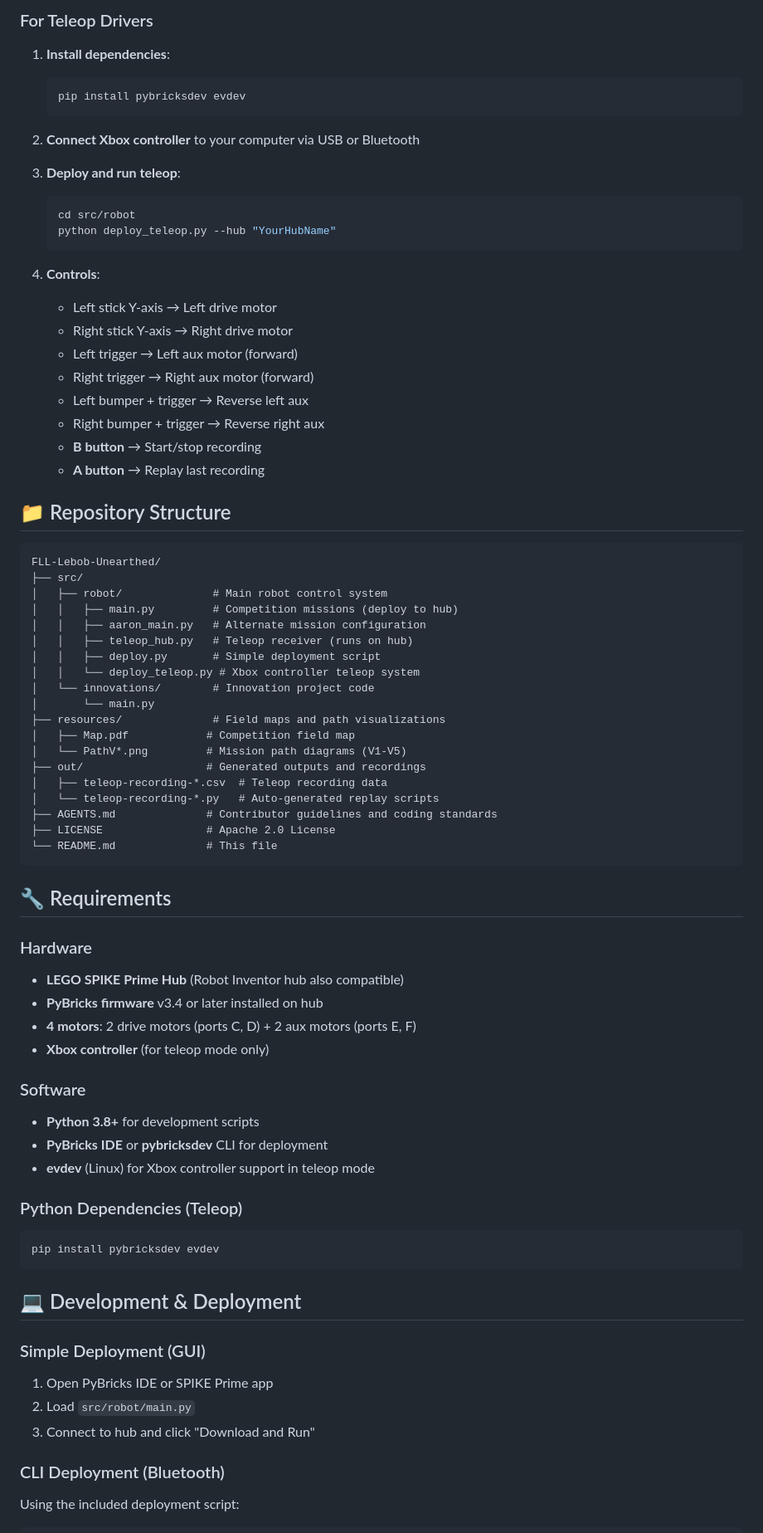
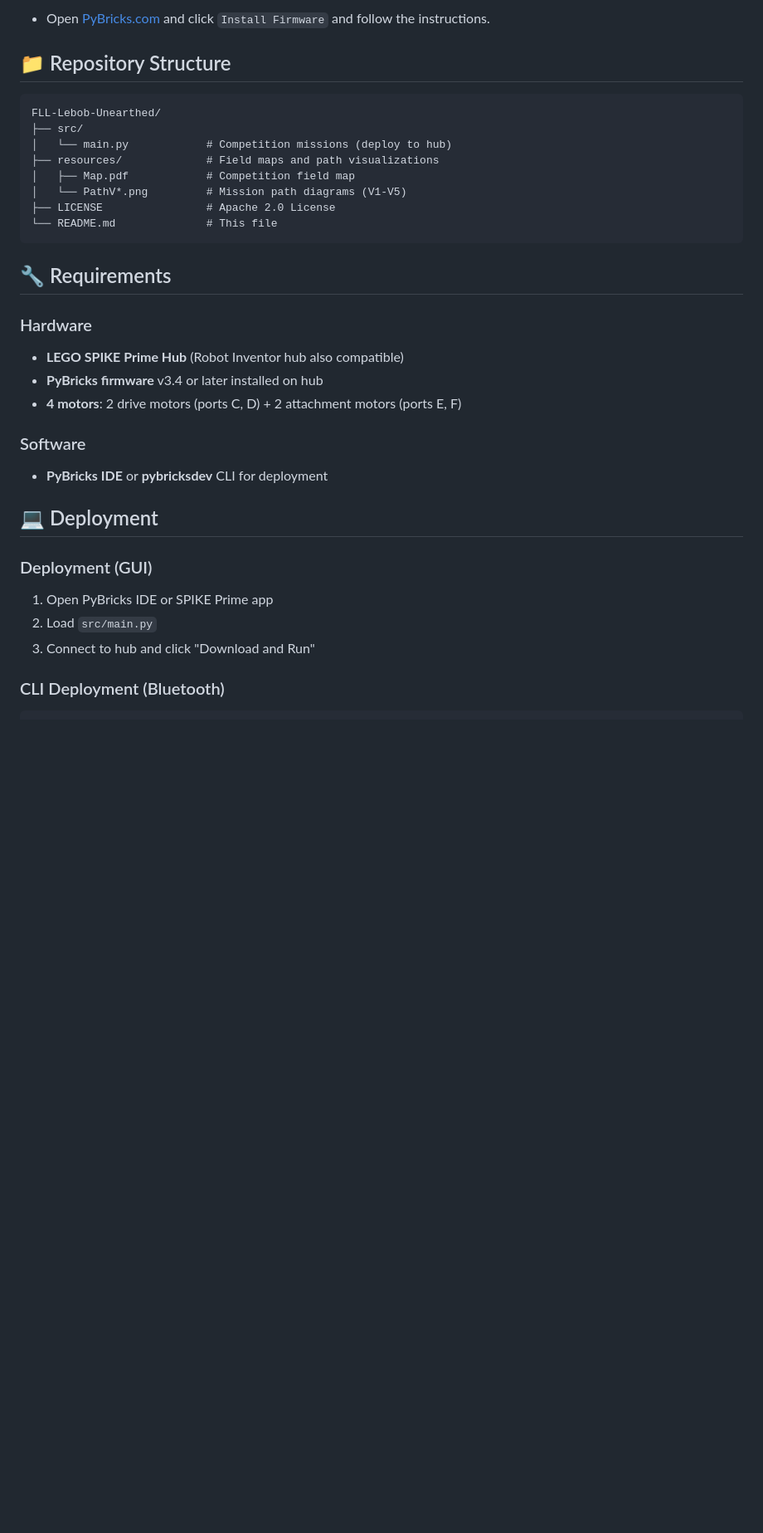
Before and after one commit to prawny-boy/FLL-Lebob-2025Unearthed, a Markdown page: README.md, the part around one of its changes. Shown at 83% size. Drawn GitHub-style; blank space fills up the shorter version.

Commit message:
fix: updated README and removed deprecated features that were mentioned.

````diff
--- a/README.md
+++ b/README.md
@@ -47,48 +17,14 @@ Both systems are designed for the LEGO SPIKE Prime hub running PyBricks firmware
-### For Teleop Drivers
-
-1. **Install dependencies**:
-   ```bash
-   pip install pybricksdev evdev
-   ```
-
-2. **Connect Xbox controller** to your computer via USB or Bluetooth
-
-3. **Deploy and run teleop**:
-   ```bash
-   cd src/robot
-   python deploy_teleop.py --hub "YourHubName"
-   ```
-
-4. **Controls**:
-   - Left stick Y-axis → Left drive motor
-   - Right stick Y-axis → Right drive motor
-   - Left trigger → Left aux motor (forward)
-   - Right trigger → Right aux motor (forward)
-   - Left bumper + trigger → Reverse left aux
-   - Right bumper + trigger → Reverse right aux
-   - **B button** → Start/stop recording
-   - **A button** → Replay last recording
+* Open [PyBricks.com](code.pybricks.com) and click `Install Firmware` and follow the instructions.
 
 ## 📁 Repository Structure
 
 ```
 FLL-Lebob-Unearthed/
 ├── src/
-│   ├── robot/              # Main robot control system
-│   │   ├── main.py         # Competition missions (deploy to hub)
-│   │   ├── aaron_main.py   # Alternate mission configuration
-│   │   ├── teleop_hub.py   # Teleop receiver (runs on hub)
-│   │   ├── deploy.py       # Simple deployment script
-│   │   └── deploy_teleop.py # Xbox controller teleop system
-│   └── innovations/        # Innovation project code
-│       └── main.py
-├── resources/              # Field maps and path visualizations
+│   └── main.py            # Competition missions (deploy to hub)
+├── resources/             # Field maps and path visualizations
 │   ├── Map.pdf            # Competition field map
 │   └── PathV*.png         # Mission path diagrams (V1-V5)
-├── out/                   # Generated outputs and recordings
-│   ├── teleop-recording-*.csv  # Teleop recording data
-│   └── teleop-recording-*.py   # Auto-generated replay scripts
-├── AGENTS.md              # Contributor guidelines and coding standards
 ├── LICENSE                # Apache 2.0 License
 └── README.md              # This file
 ```
@@ -96,30 +32,23 @@ FLL-Lebob-Unearthed/
 ## 🔧 Requirements
 
 ### Hardware
+
 - **LEGO SPIKE Prime Hub** (Robot Inventor hub also compatible)
 - **PyBricks firmware** v3.4 or later installed on hub
-- **4 motors**: 2 drive motors (ports C, D) + 2 aux motors (ports E, F)
-- **Xbox controller** (for teleop mode only)
+- **4 motors**: 2 drive motors (ports C, D) + 2 attachment motors (ports E, F)
 
 ### Software
-- **Python 3.8+** for development scripts
+
 - **PyBricks IDE** or **pybricksdev** CLI for deployment
-- **evdev** (Linux) for Xbox controller support in teleop mode
 
-### Python Dependencies (Teleop)
-```bash
-pip install pybricksdev evdev
-```
+## 💻 Deployment
 
-## 💻 Development & Deployment
-
-### Simple Deployment (GUI)
+### Deployment (GUI)
 
 1. Open PyBricks IDE or SPIKE Prime app
-2. Load `src/robot/main.py`
+2. Load `src/main.py`
 3. Connect to hub and click "Download and Run"
 
 ### CLI Deployment (Bluetooth)
 
-Using the included deployment script:
 ```bash
````
Also changed, not shown: other parts of README.md (+25 -106 lines).
